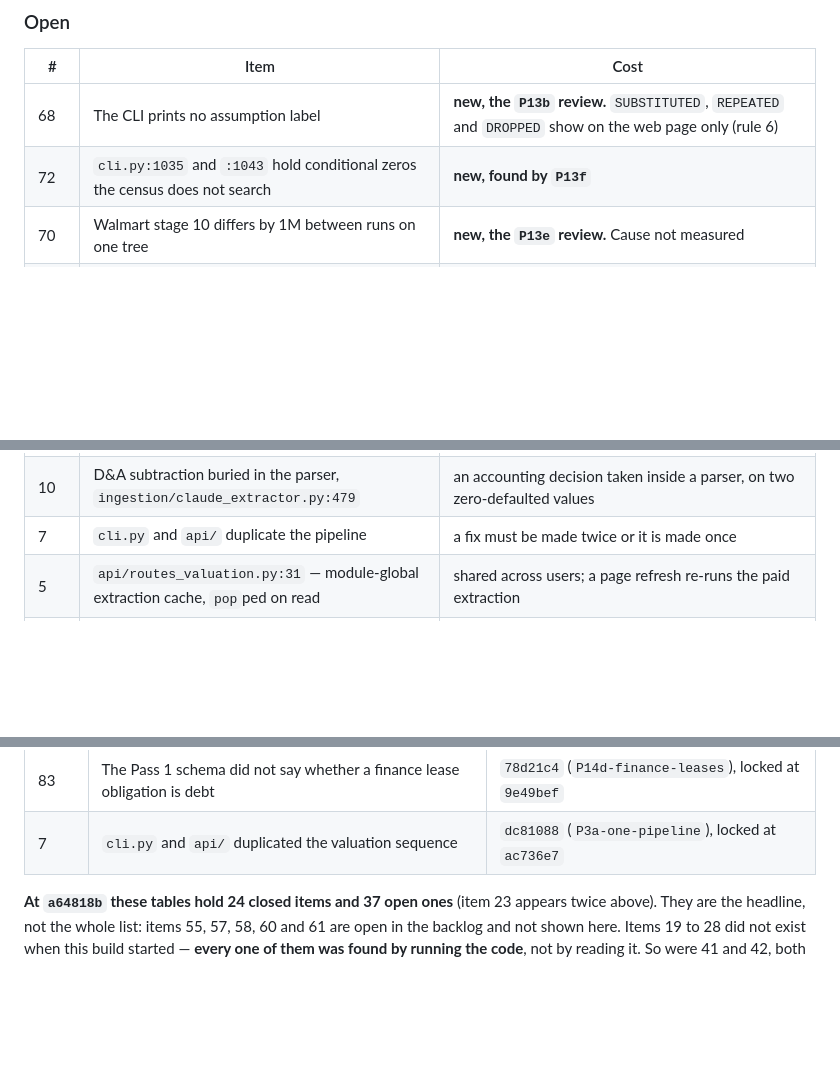
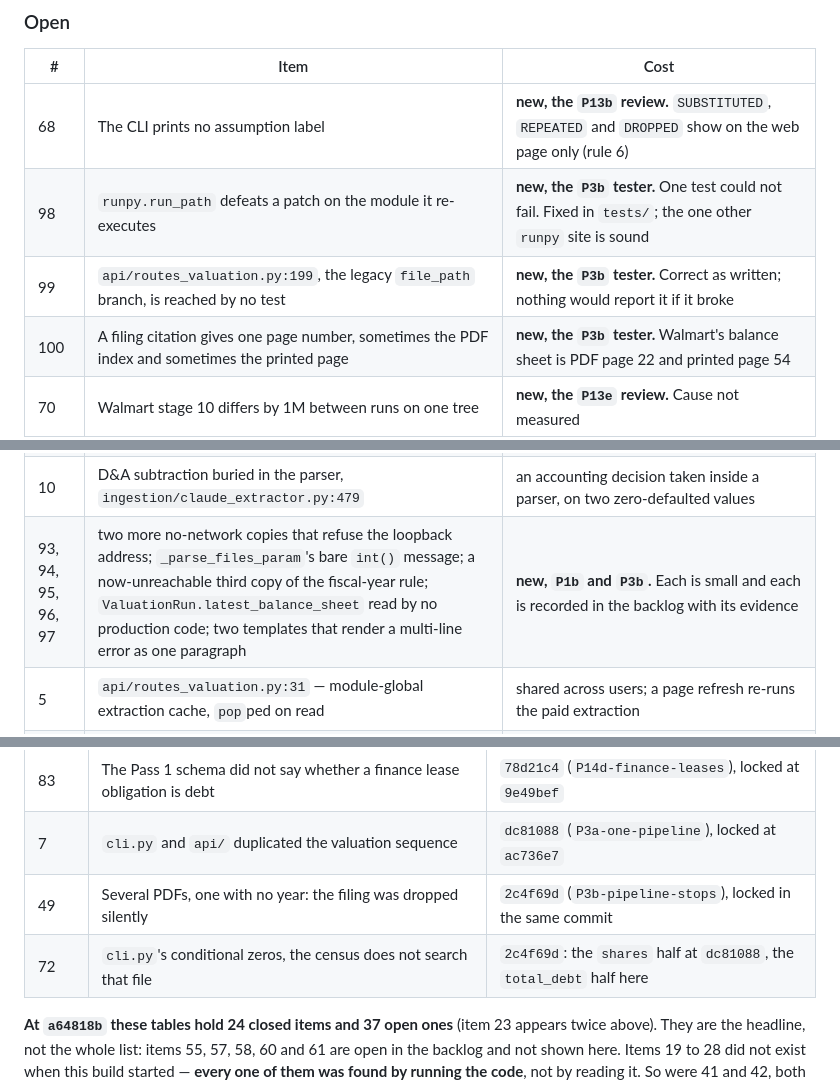
Before and after one commit to yinchenliu/Valuation, a Markdown page: STATUS.md, 3 parts joined by grey strips. Rendered like a GitHub page; blank space fills up the shorter version.

```diff
--- a/STATUS.md
+++ b/STATUS.md
@@ -413,7 +414,9 @@ the headline. Re-ranked at `622262b`.
 | # | Item | Cost |
 |---|---|---|
 | 68 | The CLI prints no assumption label | **new, the `P13b` review.** `SUBSTITUTED`, `REPEATED` and `DROPPED` show on the web page only (rule 6) |
-| 72 | `cli.py:1035` and `:1043` hold conditional zeros the census does not search | **new, found by `P13f`** |
+| 98 | `runpy.run_path` defeats a patch on the module it re-executes | **new, the `P3b` tester.** One test could not fail. Fixed in `tests/`; the one other `runpy` site is sound |
+| 99 | `api/routes_valuation.py:199`, the legacy `file_path` branch, is reached by no test | **new, the `P3b` tester.** Correct as written; nothing would report it if it broke |
+| 100 | A filing citation gives one page number, sometimes the PDF index and sometimes the printed page | **new, the `P3b` tester.** Walmart's balance sheet is PDF page 22 and printed page 54 |
 | 70 | Walmart stage 10 differs by 1M between runs on one tree | **new, the `P13e` review.** Cause not measured |
 | 73 | Some bad first Pass 2 replies stop with no retry and no filing name | **new, the `P13g` review** |
 | 71, 74, 75, 76 | census grep blind to two-line zeros; retry `OverflowError`; the guard's false denials; the form's `projection_years` bound | **new, minor**; see the backlog |
@@ -442,7 +444,7 @@ the headline. Re-ranked at `622262b`.
 | 22 | `analysis/wacc.py:37` — zero debt balance gives a 0% cost of debt | missing data read as a measurement |
 | 23 | `analysis/fcff.py` holds **no `raise` at all** | wholly empty statements return a well-formed result with `fcff = 0.0` |
 | 10 | D&A subtraction buried in the parser, `ingestion/claude_extractor.py:479` | an accounting decision taken inside a parser, on two zero-defaulted values |
-| 7 | `cli.py` and `api/` duplicate the pipeline | a fix must be made twice or it is made once |
+| 93, 94, 95, 96, 97 | two more no-network copies that refuse the loopback address; `_parse_files_param`'s bare `int()` message; a now-unreachable third copy of the fiscal-year rule; `ValuationRun.latest_balance_sheet` read by no production code; two templates that render a multi-line error as one paragraph | **new, `P1b` and `P3b`.** Each is small and each is recorded in the backlog with its evidence |
 | 5 | `api/routes_valuation.py:31` — module-global extraction cache, `pop`ped on read | shared across users; a page refresh re-runs the paid extraction |
 | 11 | **10** type errors, down from 33 | one is a live crash path. Every removal so far was a real defect, never an annotation |
 | 23 | `analysis/fcff.py` holds no `raise` for empty statements, and `calculate_fcff_projected` has **seven** unguarded float parameters | wholly empty statements return a well-formed result with `fcff = 0.0` |
@@ -499,6 +501,8 @@ the headline. Re-ranked at `622262b`.
 | 81 | The Pass 2 summary line miscounted the items not confirmed | `49cf0f5` (`P14b-reasoning`), locked at `158f25d` |
 | 83 | The Pass 1 schema did not say whether a finance lease obligation is debt | `78d21c4` (`P14d-finance-leases`), locked at `9e49bef` |
 | 7 | `cli.py` and `api/` duplicated the valuation sequence | `dc81088` (`P3a-one-pipeline`), locked at `ac736e7` |
+| 49 | Several PDFs, one with no year: the filing was dropped silently | `2c4f69d` (`P3b-pipeline-stops`), locked in the same commit |
+| 72 | `cli.py`'s conditional zeros, the census does not search that file | `2c4f69d`: the `shares` half at `dc81088`, the `total_debt` half here |
 
 **At `a64818b` these tables hold 24 closed items and 37 open ones** (item 23 appears twice above). They are the headline, not the whole list: items 55, 57, 58, 60 and 61 are open in the backlog and not shown here. Items 19 to 28 did not exist when this build
 started — **every one of them was found by running the code**, not by reading it. So were
```
Also changed, not shown: other parts of STATUS.md (+19 -12 lines).
